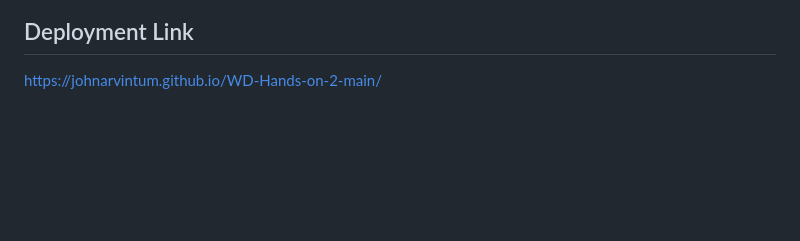
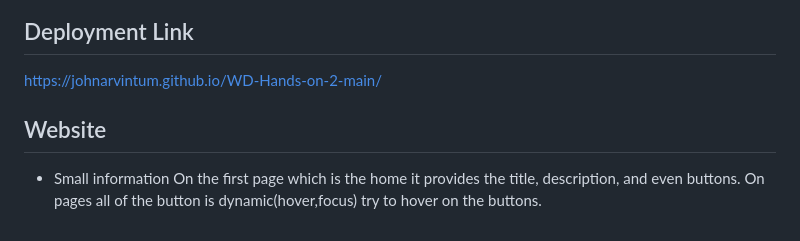
Before and after one commit to JOHNARVINTUM/WD-Hands-on-2-main, a Markdown page: readme.md, the part around the change. Rendered like a GitHub page; blank space fills up the shorter version.

```diff
--- a/readme.md
+++ b/readme.md
@@ -131,3 +131,9 @@ WD-ProjectName
 ## Deployment Link
 
 https://johnarvintum.github.io/WD-Hands-on-2-main/
+
+## Website
+
+- Small information
+On the first page which is the home it provides the title, description, and even buttons.
+On pages all of the button is dynamic(hover,focus) try to hover on the buttons.
```
